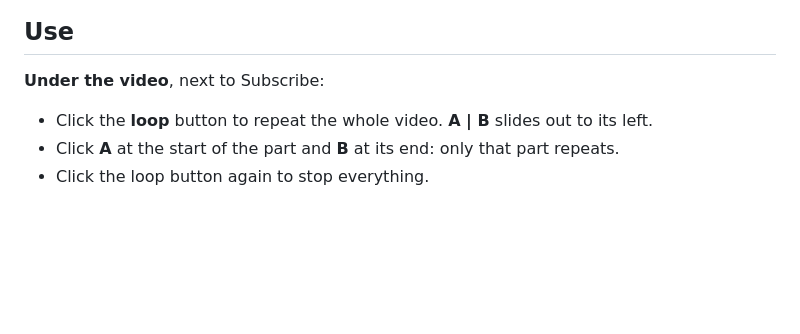
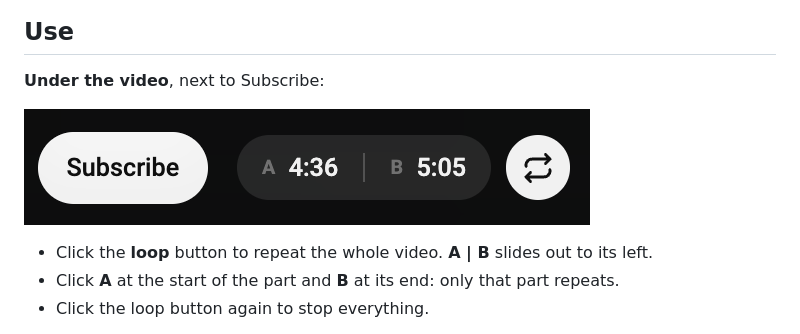
Before and after one commit to zkrogfoss/chrome-extension-youtube-looper-trustyloop, a Markdown page: README.md, the part around the change. GitHub-like rendering; pictures changed too: screenshots/under-video.png (added); blank space fills up the shorter version.

```diff
--- a/README.md
+++ b/README.md
@@ -13,6 +13,8 @@ Loop a whole YouTube video, or just the part between A and B. Use it from the to
 ## Use
 
 **Under the video**, next to Subscribe:
+
+![Loop controls next to the Subscribe button, looping 4:36 to 5:05](screenshots/under-video.png)
 
 - Click the **loop** button to repeat the whole video. **A | B** slides out to its left.
 - Click **A** at the start of the part and **B** at its end: only that part repeats.
```
Also changed, not shown: 2 other files.
